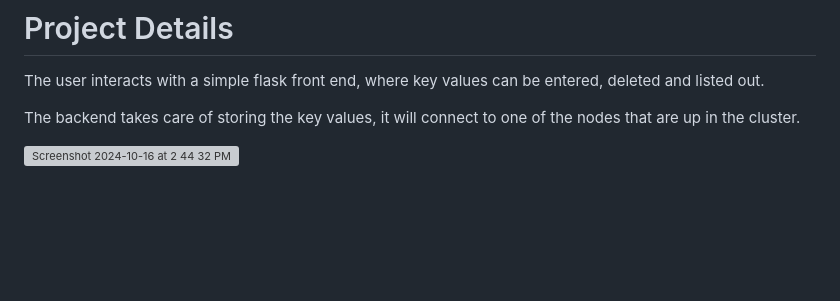
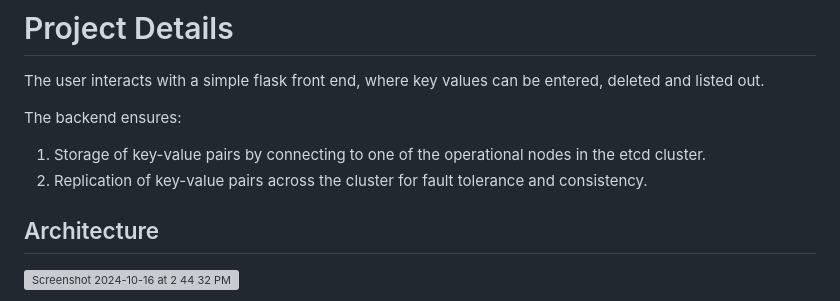
Before and after one commit to SarthakBhat22/Distributed-Key-Value-Store-using-etcd, a Markdown page: README.md, the part around the change. Rendered like a GitHub page; blank space fills up the shorter version; grey boxes are pictures that could not be loaded.

```diff
--- a/README.md
+++ b/README.md
@@ -6,8 +6,11 @@ It was done with a team of 4 for a Cloud Computing project at PES University.
 # Project Details
 The user interacts with a simple flask front end, where key values can be entered, deleted and listed out.<br />
 
-The backend takes care of storing the key values, it will connect to one of the nodes that are up in the cluster.
+The backend ensures:
+1. Storage of key-value pairs by connecting to one of the operational nodes in the etcd cluster.
+2. Replication of key-value pairs across the cluster for fault tolerance and consistency.
 
+## Architecture
 
 <img width="1126" alt="Screenshot 2024-10-16 at 2 44 32 PM" src="https://github.com/user-attachments/assets/37673271-2dc4-4cd3-8797-46528852d15a"><br />
 
```
